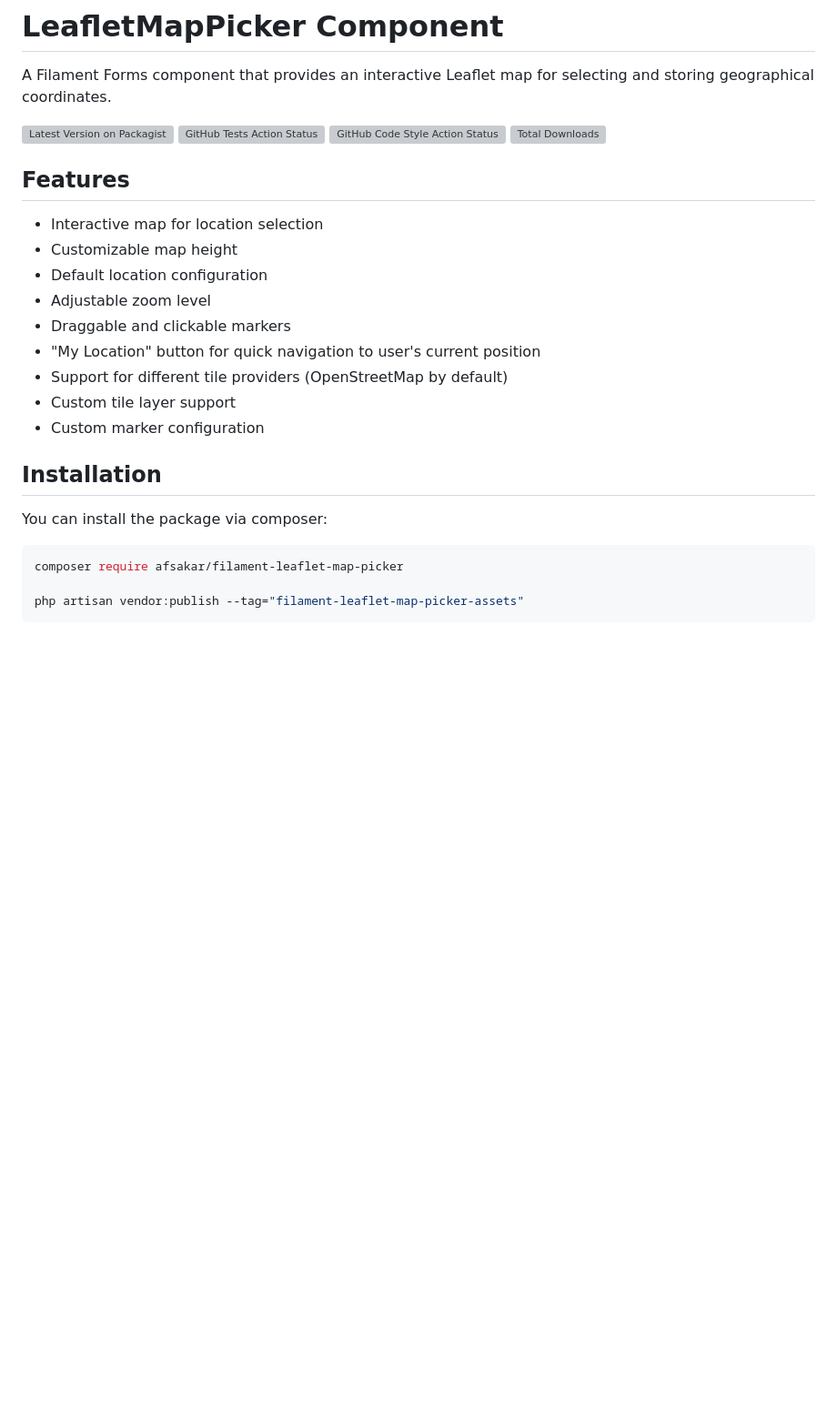
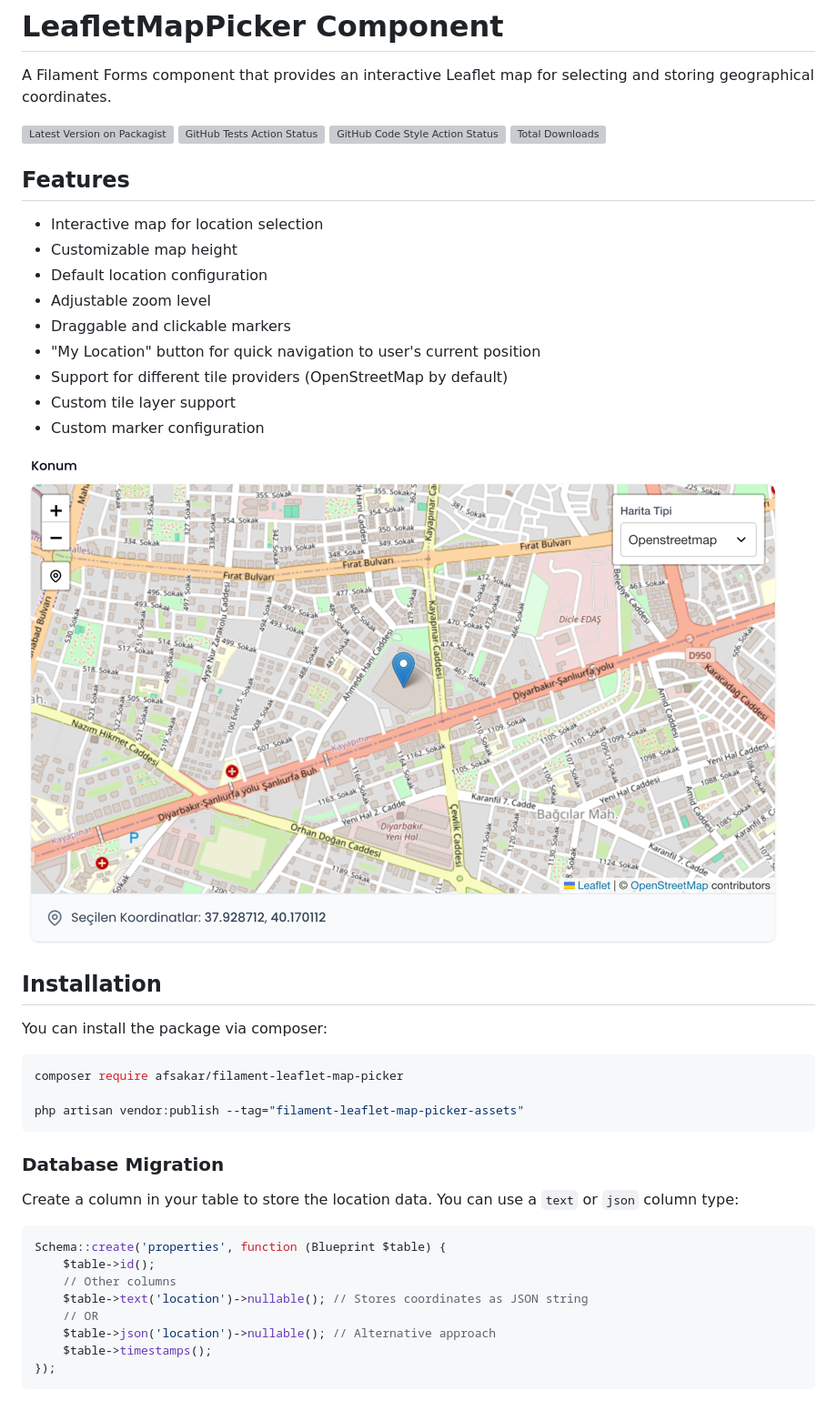
Before and after one commit to afsakar/filament-leaflet-map-picker, a Markdown page: README.md, the part around one of its changes. Shown at 91% size. GitHub-like rendering; pictures changed too: art/sc-default.png (added); blank space fills up the shorter version; grey boxes are pictures that could not be loaded.

````diff
--- a/README.md
+++ b/README.md
@@ -6,7 +6,6 @@ A Filament Forms component that provides an interactive Leaflet map for selectin
 [![GitHub Tests Action Status](https://img.shields.io/github/actions/workflow/status/afsakar/filament-leaflet-map-picker/run-tests.yml?branch=main&label=tests&style=flat-square)](https://github.com/afsakar/filament-leaflet-map-picker/actions?query=workflow%3Arun-tests+branch%3Amain)
 [![GitHub Code Style Action Status](https://img.shields.io/github/actions/workflow/status/afsakar/filament-leaflet-map-picker/fix-php-code-styling.yml?branch=main&label=code%20style&style=flat-square)](https://github.com/afsakar/filament-leaflet-map-picker/actions?query=workflow%3A"Fix+PHP+code+styling"+branch%3Amain)
 [![Total Downloads](https://img.shields.io/packagist/dt/afsakar/filament-leaflet-map-picker.svg?style=flat-square)](https://packagist.org/packages/afsakar/filament-leaflet-map-picker)
-
 
 ## Features
 
@@ -20,6 +19,8 @@ A Filament Forms component that provides an interactive Leaflet map for selectin
 - Custom tile layer support
 - Custom marker configuration
 
+![Screenshot](art/sc-default.png "Default")
+
 ## Installation
 
 You can install the package via composer:
@@ -28,3 +29,20 @@ You can install the package via composer:
 composer require afsakar/filament-leaflet-map-picker
 
 php artisan vendor:publish --tag="filament-leaflet-map-picker-assets"
+```
+
+### Database Migration
+
+Create a column in your table to store the location data. You can use a `text` or `json` column type:
+
+```php
+Schema::create('properties', function (Blueprint $table) {
+    $table->id();
+    // Other columns
+    $table->text('location')->nullable(); // Stores coordinates as JSON string
+    // OR
+    $table->json('location')->nullable(); // Alternative approach
+    $table->timestamps();
+});
+```
+
````
Also changed, not shown: other parts of README.md (+32 -1 lines), art/sc-custom-marker.png (added), 1 other file.
